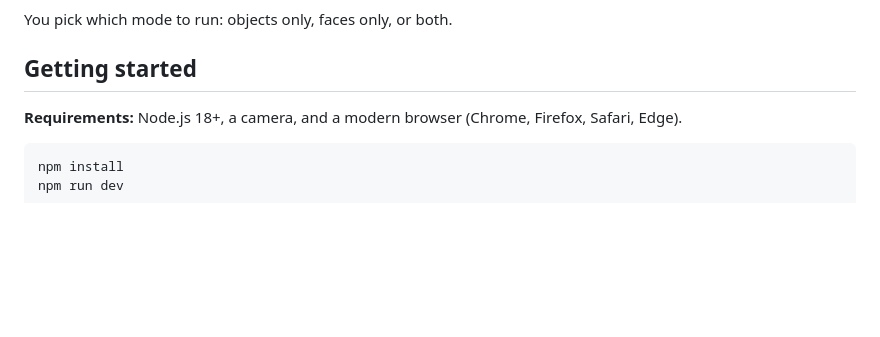
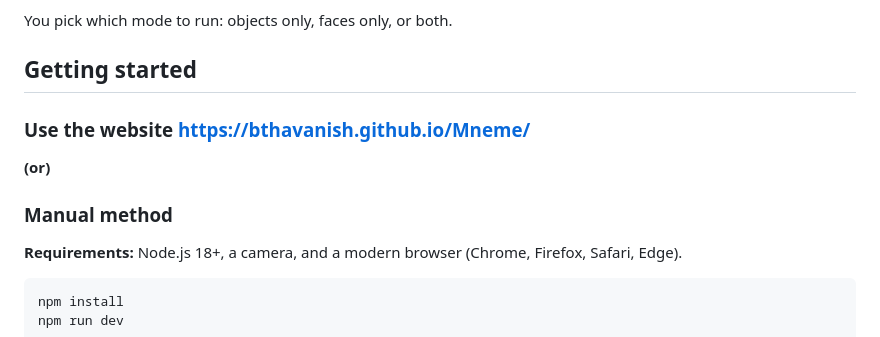
Before and after one commit to bthavanish/Mneme, a Markdown page: README.md, the part around one of its changes. GitHub-like rendering; blank space fills up the shorter version.

````diff
--- a/README.md
+++ b/README.md
@@ -13,6 +15,11 @@ You pick which mode to run: objects only, faces only, or both.
 
 ## Getting started
 
+### Use the website https://bthavanish.github.io/Mneme/
+
+ **(or)**
+
+ ### Manual method
 **Requirements:** Node.js 18+, a camera, and a modern browser (Chrome, Firefox, Safari, Edge).
 
 ```bash
````
Also changed, not shown: other parts of README.md (+2 -0 lines).
